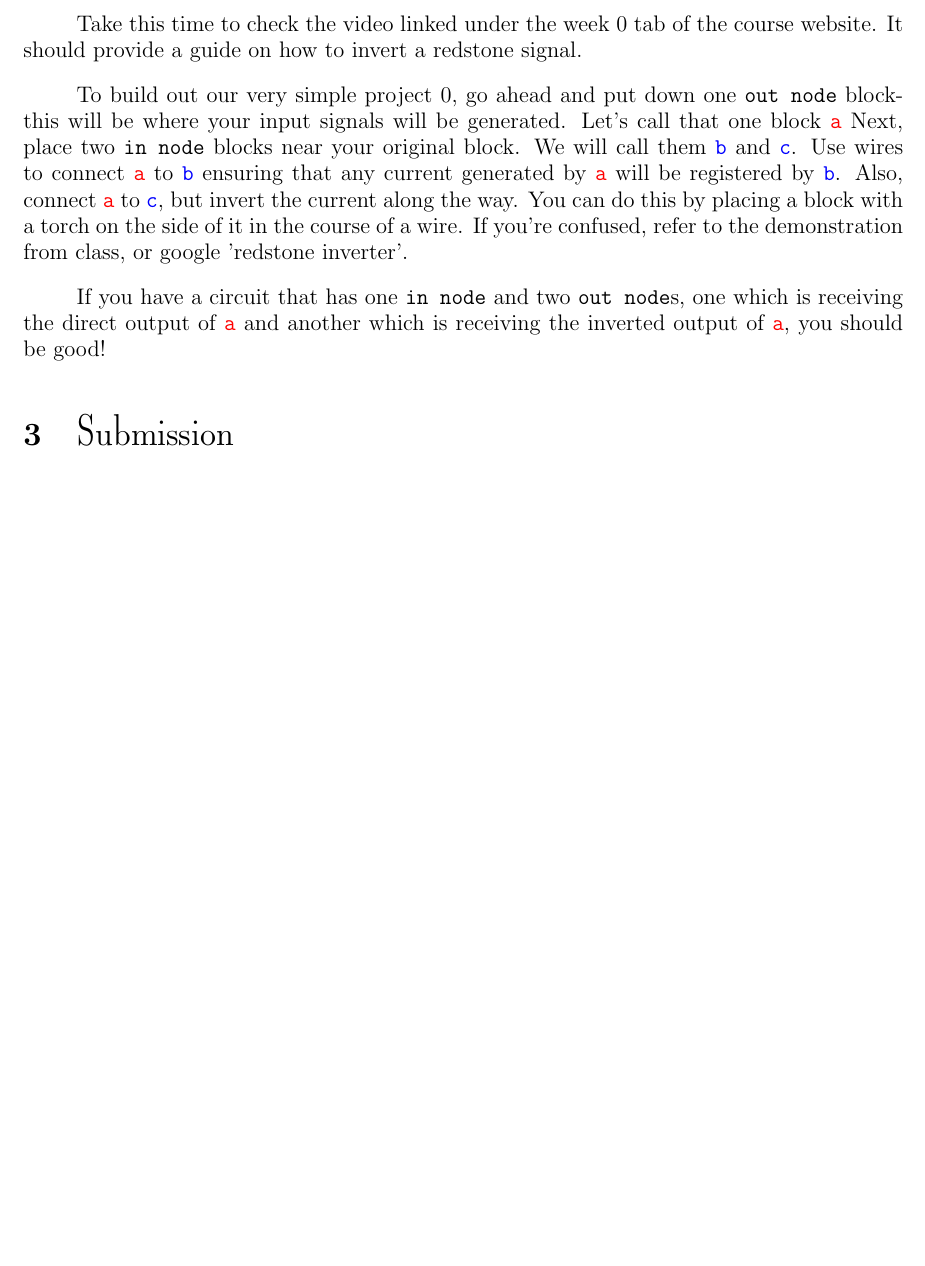
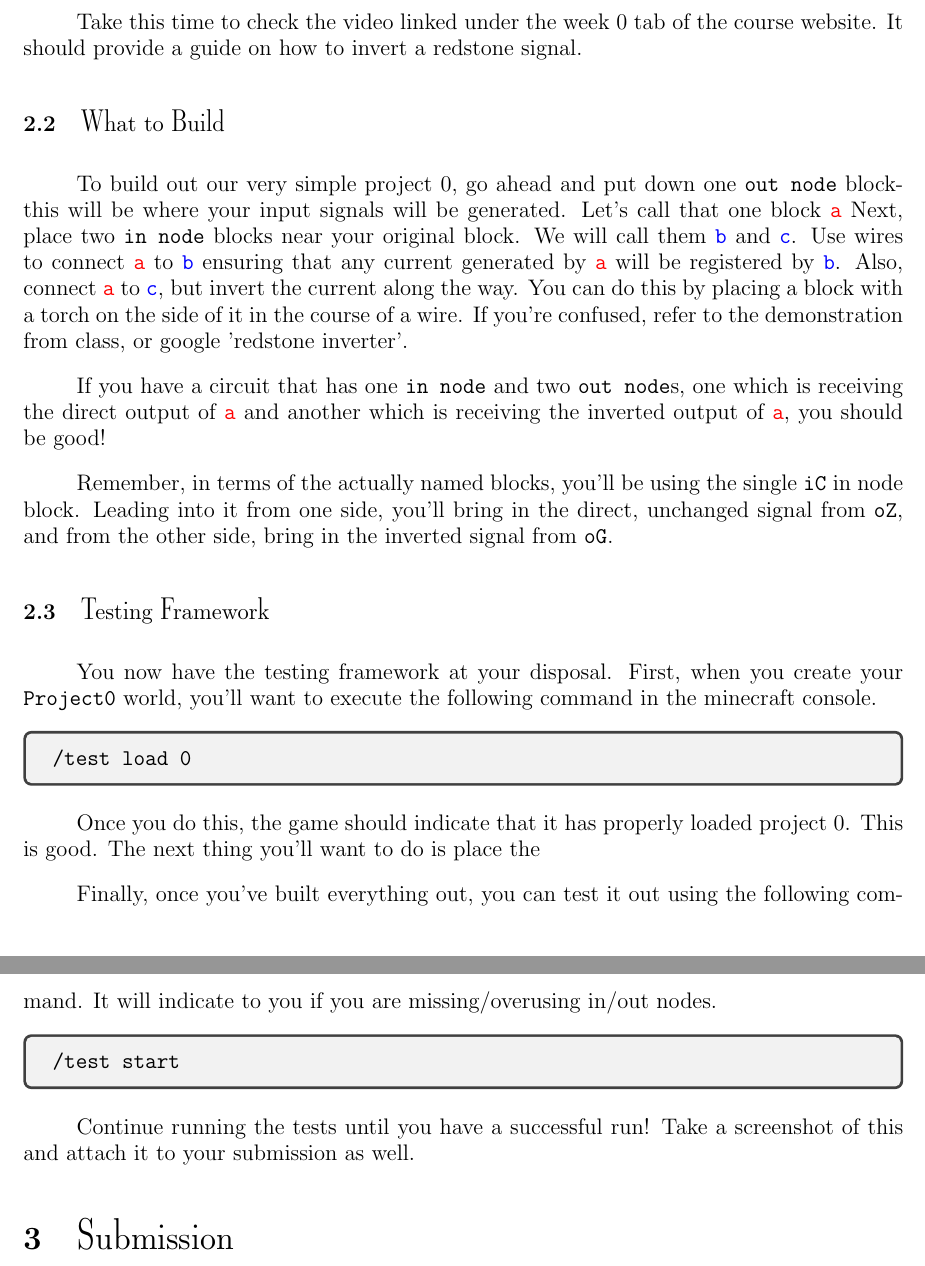
Before and after one commit to CMSC-389E/CMSC-389E.github.io, a LaTeX document (projects/project_1.tex): part of page 3 of 3 before the commit and two parts of pages 3 and 4 of 4 after it, the two joined at a grey line, cut so that both start at the same text, the shorter picture padded with empty space. The pictures show the PDF file projects/project_1.pdf that the author committed with the source.

```diff
--- a/projects/project_1.tex
+++ b/projects/project_1.tex
@@ -132,6 +134,26 @@
 To build out our very simple project 0, go ahead and put down one \texttt{out node} block- this will be where your input signals will be generated. Let's call that one block \textcolor{red}{\texttt{a}} Next, place two \texttt{in node} blocks near your original block. We will call them \textcolor{blue}{\texttt{b}} and \textcolor{blue}{\texttt{c}}. Use wires to connect \textcolor{red}{\texttt{a}} to \textcolor{blue}{\texttt{b}} ensuring that any current generated by \textcolor{red}{\texttt{a}} will be registered by \textcolor{blue}{\texttt{b}}. Also, connect \textcolor{red}{\texttt{a}} to \textcolor{blue}{\texttt{c}}, but invert the current along the way. You can do this by placing a block with a torch on the side of it in the course of a wire. If you're confused, refer to the demonstration from class, or google 'redstone inverter'.
 
 If you have a circuit that has one \texttt{in node} and two \texttt{out node}s, one which is receiving the direct output of \textcolor{red}{\texttt{a}} and another which is receiving the inverted output of \textcolor{red}{\texttt{a}}, you should be good!
+
+Remember, in terms of the actually named blocks, you'll be using the single \texttt{iC} in node block. Leading into it from one side, you'll bring in the direct, unchanged signal from \texttt{oZ}, and from the other side, bring in the inverted signal from \texttt{oG}.
+
+\subsection{\fontfamily{lmdh}\selectfont{Testing Framework}}
+
+You now have the testing framework at your disposal. First, when you create your \texttt{Project0} world, you'll want to execute the following command in the minecraft console.
+
+\begin{tcolorbox}
+  \texttt{/test load 0}
+\end{tcolorbox}
+
+Once you do this, the game should indicate that it has properly loaded project 0. This is good. The next thing you'll want to do is place the
+
+Finally, once you've built everything out, you can test it out using the following command. It will indicate to you if you are missing/overusing in/out nodes.
+
+\begin{tcolorbox}
+  \texttt{/test start}
+\end{tcolorbox}
+
+Continue running the tests until you have a successful run! Take a screenshot of this and attach it to your submission as well.
 
     \section{\fontfamily{lmdh}\selectfont{Submission}}
 
```
Also changed, not shown: projects/project_1.pdf, projects/project_1.tex (2 more changed lines), 8 other files.
